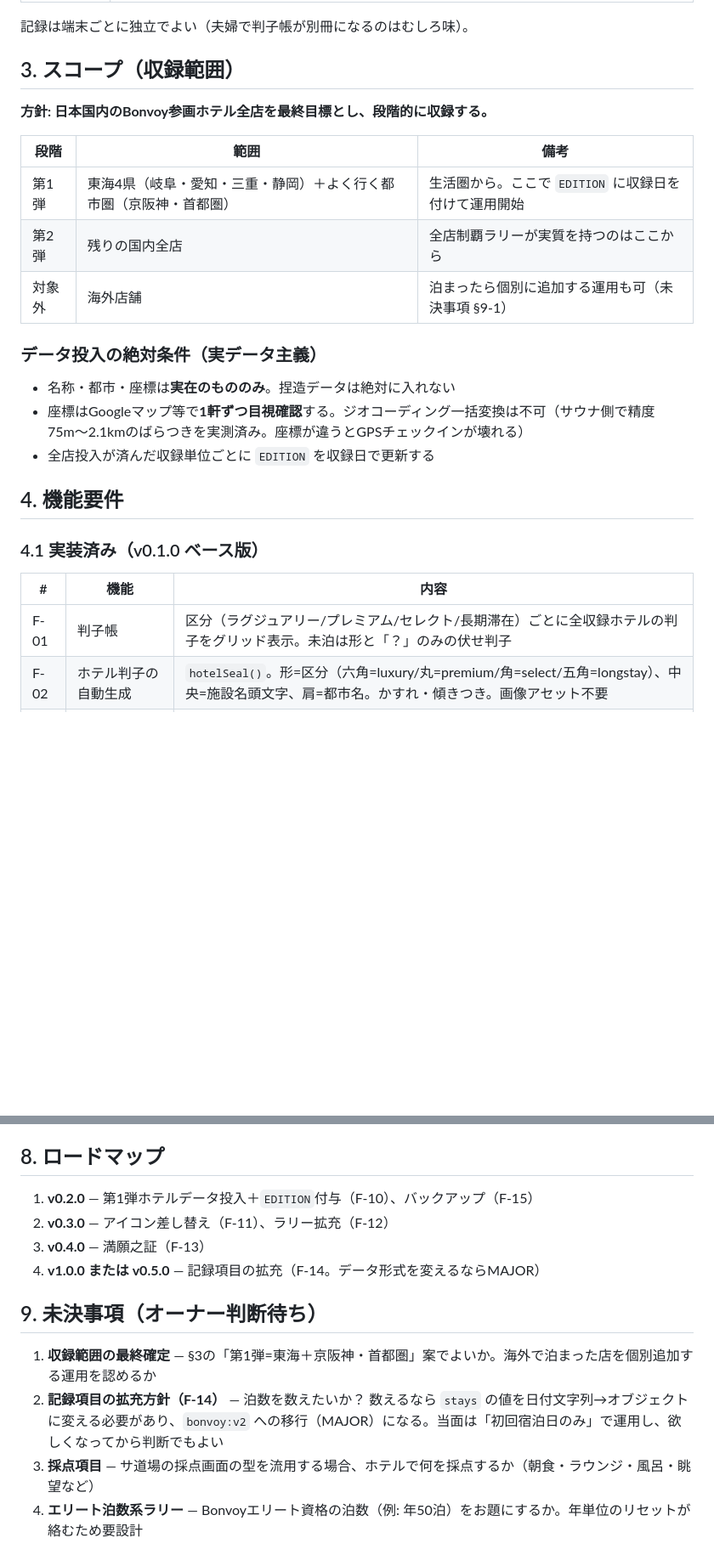
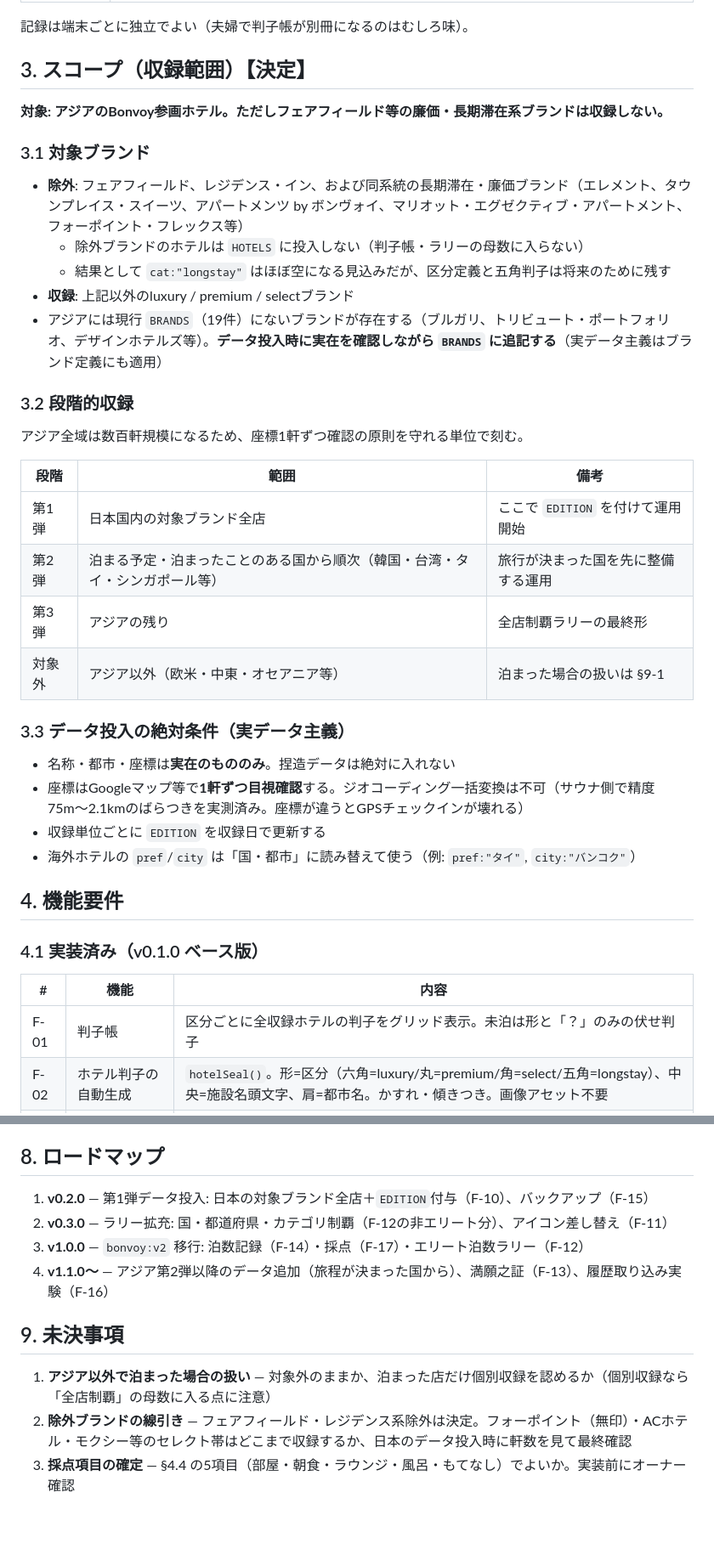
Before and after one commit to Kirin1009/Bonvoy, a Markdown page: docs/要件定義.md, 2 parts joined by grey strips. Shown at 85% size. GitHub-like rendering; blank space fills up the shorter version.

```diff
--- a/docs/要件定義.md
+++ b/docs/要件定義.md
@@ -30,21 +30,35 @@
 
 記録は端末ごとに独立でよい（夫婦で判子帳が別冊になるのはむしろ味）。
 
-## 3. スコープ（収録範囲）
+## 3. スコープ（収録範囲）【決定】
 
-**方針: 日本国内のBonvoy参画ホテル全店を最終目標とし、段階的に収録する。**
+**対象: アジアのBonvoy参画ホテル。ただしフェアフィールド等の廉価・長期滞在系ブランドは収録しない。**
+
+### 3.1 対象ブランド
+
+- **除外**: フェアフィールド、レジデンス・イン、および同系統の長期滞在・廉価ブランド（エレメント、タウンプレイス・スイーツ、アパートメンツ by ボンヴォイ、マリオット・エグゼクティブ・アパートメント、フォーポイント・フレックス等）
+  - 除外ブランドのホテルは `HOTELS` に投入しない（判子帳・ラリーの母数に入らない）
+  - 結果として `cat:"longstay"` はほぼ空になる見込みだが、区分定義と五角判子は将来のために残す
+- **収録**: 上記以外のluxury / premium / selectブランド
+- アジアには現行 `BRANDS`（19件）にないブランドが存在する（ブルガリ、トリビュート・ポートフォリオ、デザインホテルズ等）。**データ投入時に実在を確認しながら `BRANDS` に追記する**（実データ主義はブランド定義にも適用）
+
+### 3.2 段階的収録
+
+アジア全域は数百軒規模になるため、座標1軒ずつ確認の原則を守れる単位で刻む。
 
 | 段階 | 範囲 | 備考 |
 |---|---|---|
-| 第1弾 | 東海4県（岐阜・愛知・三重・静岡）＋よく行く都市圏（京阪神・首都圏） | 生活圏から。ここで `EDITION` に収録日を付けて運用開始 |
-| 第2弾 | 残りの国内全店 | 全店制覇ラリーが実質を持つのはここから |
-| 対象外 | 海外店舗 | 泊まったら個別に追加する運用も可（未決事項 §9-1） |
+| 第1弾 | 日本国内の対象ブランド全店 | ここで `EDITION` を付けて運用開始 |
+| 第2弾 | 泊まる予定・泊まったことのある国から順次（韓国・台湾・タイ・シンガポール等） | 旅行が決まった国を先に整備する運用 |
+| 第3弾 | アジアの残り | 全店制覇ラリーの最終形 |
+| 対象外 | アジア以外（欧米・中東・オセアニア等） | 泊まった場合の扱いは §9-1 |
 
-### データ投入の絶対条件（実データ主義）
+### 3.3 データ投入の絶対条件（実データ主義）
 
 - 名称・都市・座標は**実在のもののみ**。捏造データは絶対に入れない
 - 座標はGoogleマップ等で**1軒ずつ目視確認**する。ジオコーディング一括変換は不可（サウナ側で精度75m〜2.1kmのばらつきを実測済み。座標が違うとGPSチェックインが壊れる）
-- 全店投入が済んだ収録単位ごとに `EDITION` を収録日で更新する
+- 収録単位ごとに `EDITION` を収録日で更新する
+- 海外ホテルの `pref`/`city` は「国・都市」に読み替えて使う（例: `pref:"タイ"`, `city:"バンコク"`）
 
 ## 4. 機能要件
 
@@ -52,7 +66,7 @@
 
 | # | 機能 | 内容 |
 |---|---|---|
-| F-01 | 判子帳 | 区分（ラグジュアリー/プレミアム/セレクト/長期滞在）ごとに全収録ホテルの判子をグリッド表示。未泊は形と「？」のみの伏せ判子 |
+| F-01 | 判子帳 | 区分ごとに全収録ホテルの判子をグリッド表示。未泊は形と「？」のみの伏せ判子 |
 | F-02 | ホテル判子の自動生成 | `hotelSeal()`。形=区分（六角=luxury/丸=premium/角=select/五角=longstay）、中央=施設名頭文字、肩=都市名。かすれ・傾きつき。画像アセット不要 |
 | F-03 | ラリー（お題） | `QUESTS` 4本（はじめての一泊/ラグジュアリー巡り/ブランド集め/全店制覇）。対象はHOTELSから動的に組む。達成で「満願」表示 |
 | F-04 | GPSチェックイン | 現在地から半径内（200〜2000m、既定800m）の収録ホテルを検索して判子。複数該当時は選択シート |
@@ -114,14 +172,13 @@
 
 ## 8. ロードマップ
 
-1. **v0.2.0** — 第1弾ホテルデータ投入＋`EDITION`付与（F-10）、バックアップ（F-15）
-2. **v0.3.0** — アイコン差し替え（F-11）、ラリー拡充（F-12）
-3. **v0.4.0** — 満願之証（F-13）
-4. **v1.0.0 または v0.5.0** — 記録項目の拡充（F-14。データ形式を変えるならMAJOR）
+1. **v0.2.0** — 第1弾データ投入: 日本の対象ブランド全店＋`EDITION`付与（F-10）、バックアップ（F-15）
+2. **v0.3.0** — ラリー拡充: 国・都道府県・カテゴリ制覇（F-12の非エリート分）、アイコン差し替え（F-11）
+3. **v1.0.0** — `bonvoy:v2` 移行: 泊数記録（F-14）・採点（F-17）・エリート泊数ラリー（F-12）
+4. **v1.1.0〜** — アジア第2弾以降のデータ追加（旅程が決まった国から）、満願之証（F-13）、履歴取り込み実験（F-16）
 
-## 9. 未決事項（オーナー判断待ち）
+## 9. 未決事項
 
-1. **収録範囲の最終確定** — §3の「第1弾=東海＋京阪神・首都圏」案でよいか。海外で泊まった店を個別追加する運用を認めるか
-2. **記録項目の拡充方針（F-14）** — 泊数を数えたいか？ 数えるなら `stays` の値を日付文字列→オブジェクトに変える必要があり、`bonvoy:v2` への移行（MAJOR）になる。当面は「初回宿泊日のみ」で運用し、欲しくなってから判断でもよい
-3. **採点項目** — サ道場の採点画面の型を流用する場合、ホテルで何を採点するか（朝食・ラウンジ・風呂・眺望など）
-4. **エリート泊数系ラリー** — Bonvoyエリート資格の泊数（例: 年50泊）をお題にするか。年単位のリセットが絡むため要設計
+1. **アジア以外で泊まった場合の扱い** — 対象外のままか、泊まった店だけ個別収録を認めるか（個別収録なら「全店制覇」の母数に入る点に注意）
+2. **除外ブランドの線引き** — フェアフィールド・レジデンス系除外は決定。フォーポイント（無印）・ACホテル・モクシー等のセレクト帯はどこまで収録するか、日本のデータ投入時に軒数を見て最終確認
+3. **採点項目の確定** — §4.4 の5項目（部屋・朝食・ラウンジ・風呂・もてなし）でよいか。実装前にオーナー確認
```
Also changed, not shown: other parts of docs/要件定義.md (+59 -15 lines).
